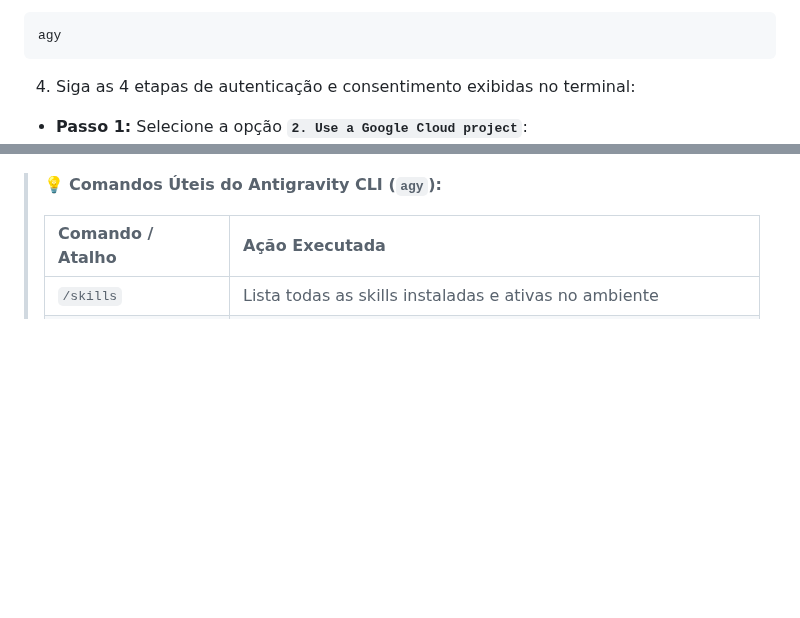
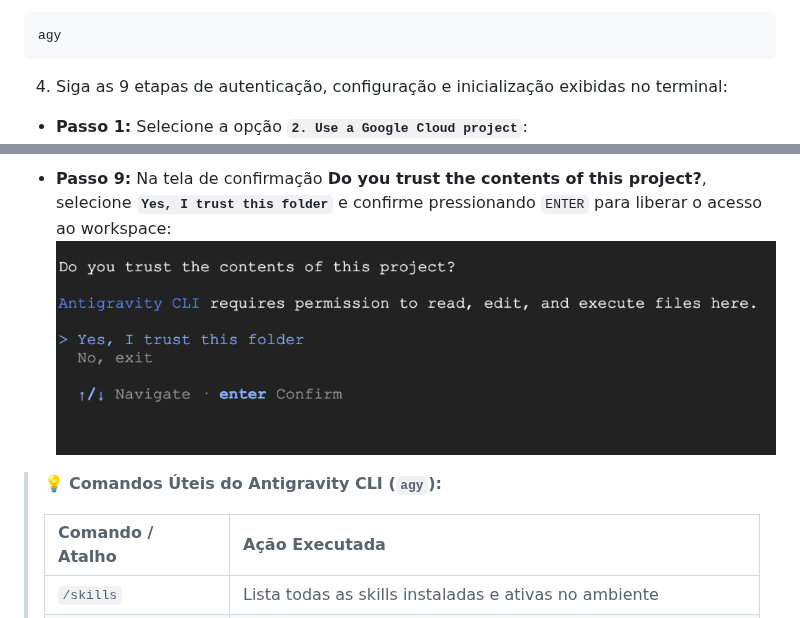
Before and after one commit to carlosmscabral/workshop-agy, a Markdown page: lab_instructions.md, 2 parts joined by grey strips. GitHub-like rendering; pictures changed too: assets/imgs/agy_auth_9.png (added); blank space fills up the shorter version.

````diff
--- a/lab_instructions.md
+++ b/lab_instructions.md
@@ -156,7 +156,7 @@ export PATH="$HOME/.local/bin:$PATH"
 agy
 ```
 
-4. Siga as 4 etapas de autenticação e consentimento exibidas no terminal:
+4. Siga as 9 etapas de autenticação, configuração e inicialização exibidas no terminal:
 
 - **Passo 1:** Selecione a opção **`2. Use a Google Cloud project`**:
   ![Passo 1 - Inicialização](https://raw.githubusercontent.com/carlosmscabral/workshop-agy/main/assets/imgs/agy_auth_1.png)
@@ -172,3 +185,5 @@ agy
+- **Passo 9:** Na tela de confirmação **Do you trust the contents of this project?**, selecione **`Yes, I trust this folder`** e confirme pressionando `ENTER` para liberar o acesso ao workspace:
+  ![Passo 9 - Confiança no Workspace](https://raw.githubusercontent.com/carlosmscabral/workshop-agy/main/assets/imgs/agy_auth_9.png)
 
 > 💡 **Comandos Úteis do Antigravity CLI (`agy`):**
 >
````
Also changed, not shown: other parts of lab_instructions.md (+14 -1 lines), README.md (+12 -2 lines), assets/imgs/agy_auth_5.png (added), assets/imgs/agy_auth_6.png (added), assets/imgs/agy_auth_7.png (added), assets/imgs/agy_auth_8.png (added).
